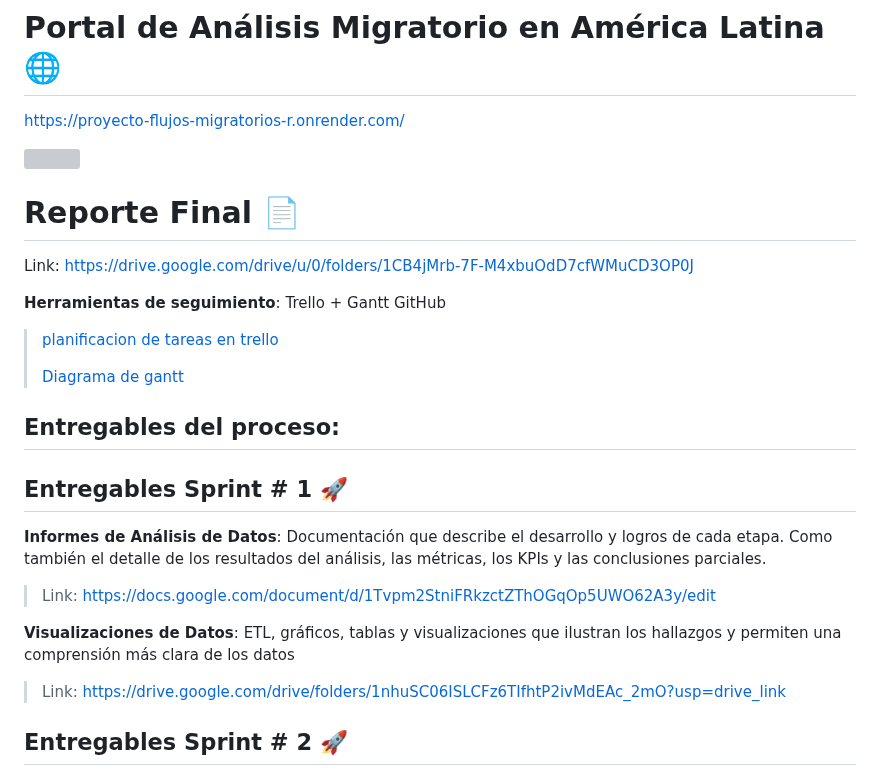
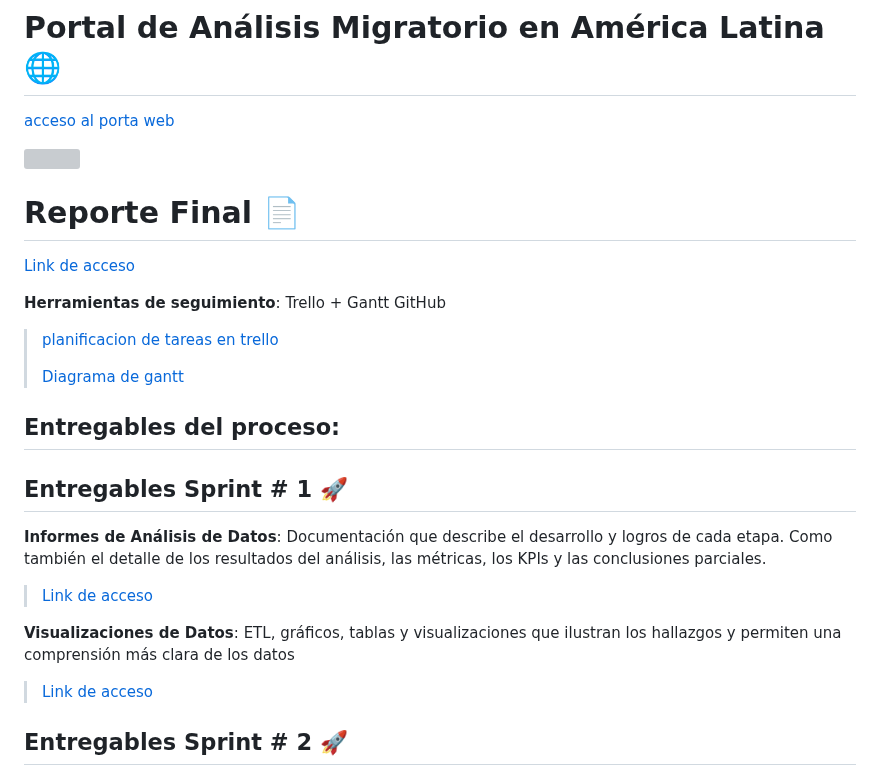
Before and after one commit to LatamTIC/Proyecto_Flujos_Migratorios, a Markdown page: README.md, the part around the change. Rendered like a GitHub page; grey boxes are pictures that could not be loaded.

```diff
--- a/README.md
+++ b/README.md
@@ -41,7 +41,7 @@ El análisis revela desafíos significativos, como el aumento en la tasa de emig
 El enfoque de integración estratégica, contemplando el desarrollo del modelo predictivo, Dashboard y la implementación del portal, busca comprender los desafíos actuales, como también proporcionar una plataforma sostenible para el monitoreo continuo y la toma de decisiones informada. La combinación de tecnología avanzada y análisis profundo establece un estándar para la comprensión integral de los flujos migratorios en la región.
 
 # Portal de Análisis Migratorio en América Latina 🌐
-https://proyecto-flujos-migratorios-r.onrender.com/
+[acceso al porta web](https://proyecto-flujos-migratorios-r.onrender.com/)
 
 <div style="display: flex; justify-content: center; align-items: center; height: 100vh;">
   <img src="https://encrypted-tbn0.gstatic.com/images?q=tbn:ANd9GcRa68ZBlJdVuTOOpvF_IyEhgBpmYIcd5puS6g&usqp=CAU" width="200" style="margin: auto;" />
@@ -49,7 +49,7 @@ https://proyecto-flujos-migratorios-r.onrender.com/
 
 
 # Reporte Final 📄
-Link: https://drive.google.com/drive/u/0/folders/1CB4jMrb-7F-M4xbuOdD7cfWMuCD3OP0J
+[Link de acceso](https://drive.google.com/drive/u/0/folders/1CB4jMrb-7F-M4xbuOdD7cfWMuCD3OP0J)
 
 **Herramientas de seguimiento**: Trello + Gantt GitHub
 >
@@ -62,11 +62,11 @@ Link: https://drive.google.com/drive/u/0/folders/1CB4jMrb-7F-M4xbuOdD7cfWMuCD3OP
 ## Entregables Sprint # 1 🚀
 **Informes de Análisis de Datos**: Documentación que describe el desarrollo y logros de cada etapa. Como también el detalle de los resultados del análisis, las métricas, los KPIs y las conclusiones parciales.
 
-> Link: https://docs.google.com/document/d/1Tvpm2StniFRkzctZThOGqOp5UWO62A3y/edit
+> [Link de acceso](https://docs.google.com/document/d/1Tvpm2StniFRkzctZThOGqOp5UWO62A3y/edit)
 
 **Visualizaciones de Datos**: ETL, gráficos, tablas y visualizaciones que ilustran los hallazgos y permiten una comprensión más clara de los datos
 >
-> Link: https://drive.google.com/drive/folders/1nhuSC06ISLCFz6TIfhtP2ivMdEAc_2mO?usp=drive_link
+> [Link de acceso](https://drive.google.com/drive/folders/1nhuSC06ISLCFz6TIfhtP2ivMdEAc_2mO?usp=drive_link)
 
 
 ## Entregables Sprint # 2 🚀
```
